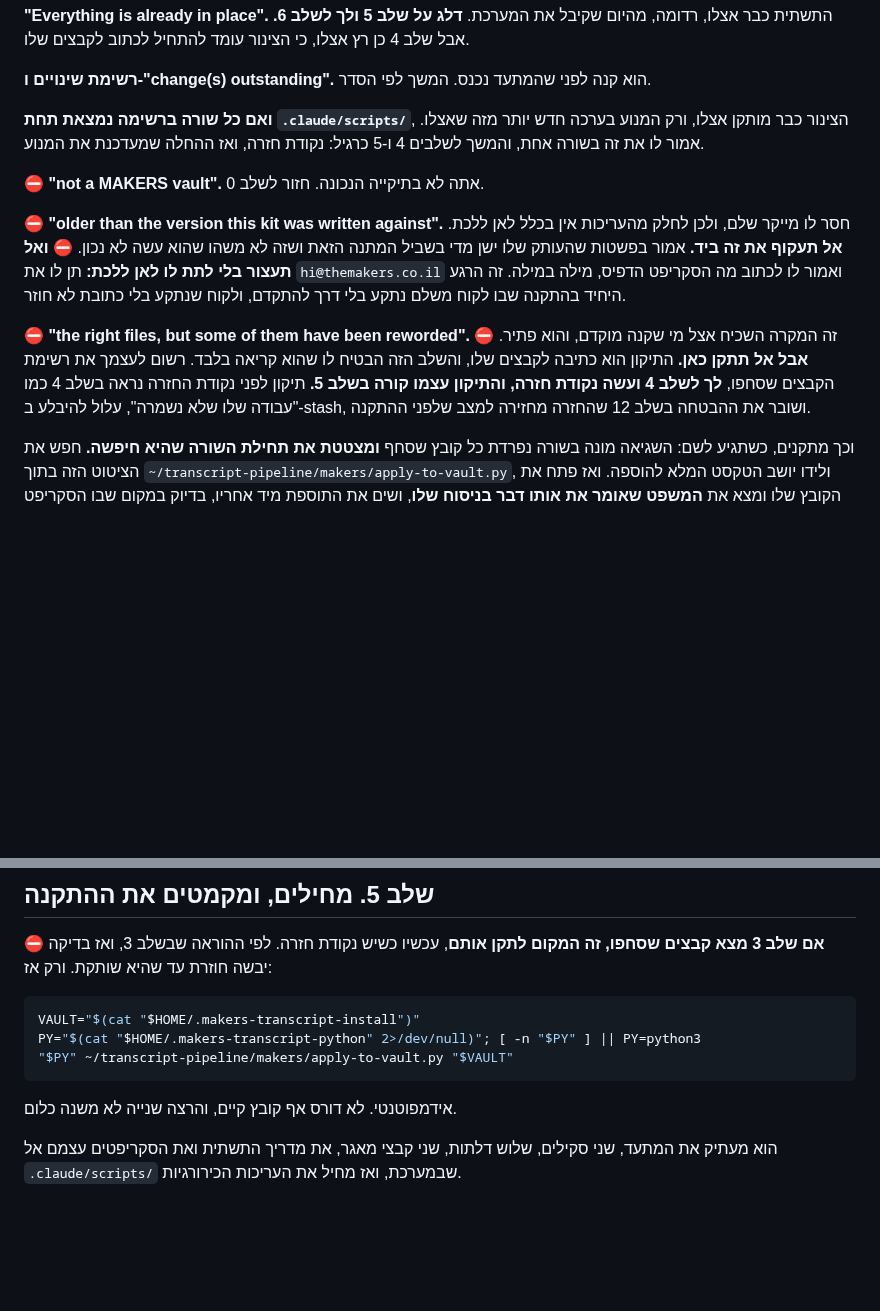
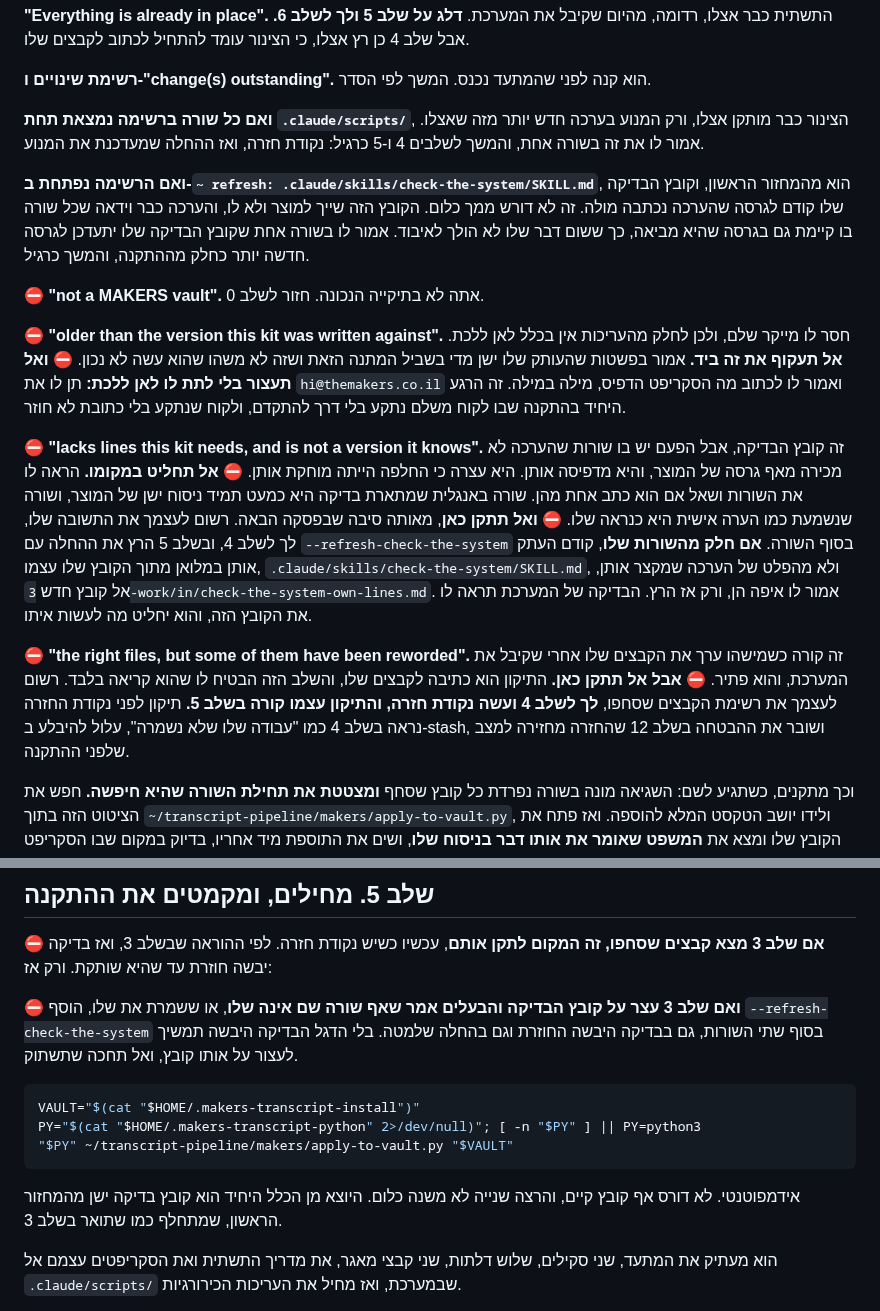
Before and after one commit to themakers-y-d/makers-bonuses, a Markdown page: transcripts/INSTALL-makers.md, 2 parts joined by grey strips. GitHub-like rendering; blank space fills up the shorter version.

Commit message:
מתנת התמלולים: קובץ בדיקה ישן מהמחזור הראשון מתחלף בהתקנה, ומה עושים כשיש בו שורה של הבעלים
Co-Authored-By: Claude Opus 5.5 (1M context) <noreply@anthropic.com>

````diff
--- a/transcripts/INSTALL-makers.md
+++ b/transcripts/INSTALL-makers.md
@@ -165,11 +165,15 @@ PY="$(cat "$HOME/.makers-transcript-python" 2>/dev/null)"; [ -n "$PY" ] || PY=py
 
 **ואם כל שורה ברשימה נמצאת תחת `.claude/scripts/`**, הצינור כבר מותקן אצלו, ורק המנוע בערכה חדש יותר מזה שאצלו. אמור לו את זה בשורה אחת, והמשך לשלבים 4 ו-5 כרגיל: נקודת חזרה, ואז ההחלה שמעדכנת את המנוע.
 
+**ואם הרשימה נפתחת ב-`~ refresh: .claude/skills/check-the-system/SKILL.md`**, הוא מהמחזור הראשון, וקובץ הבדיקה שלו קודם לגרסה שהערכה נכתבה מולה. זה לא דורש ממך כלום. הקובץ הזה שייך למוצר ולא לו, והערכה כבר וידאה שכל שורה בו קיימת גם בגרסה שהיא מביאה, כך ששום דבר שלו לא הולך לאיבוד. אמור לו בשורה אחת שקובץ הבדיקה שלו יתעדכן לגרסה חדשה יותר כחלק מההתקנה, והמשך כרגיל.
+
 **⛔ "not a MAKERS vault".** אתה לא בתיקייה הנכונה. חזור לשלב 0.
 
 **⛔ "older than the version this kit was written against".** חסר לו מייקר שלם, ולכן לחלק מהעריכות אין בכלל לאן ללכת. **אל תעקוף את זה ביד.** אמור בפשטות שהעותק שלו ישן מדי בשביל המתנה הזאת ושזה לא משהו שהוא עשה לא נכון. ⛔ **ואל תעצור בלי לתת לו לאן ללכת:** תן לו את `hi@themakers.co.il` ואמור לו לכתוב מה הסקריפט הדפיס, מילה במילה. זה הרגע היחיד בהתקנה שבו לקוח משלם נתקע בלי דרך להתקדם, ולקוח שנתקע בלי כתובת לא חוזר.
 
-**⛔ "the right files, but some of them have been reworded".** זה המקרה השכיח אצל מי שקנה מוקדם, והוא פתיר. ⛔ **אבל אל תתקן כאן.** התיקון הוא כתיבה לקבצים שלו, והשלב הזה הבטיח לו שהוא קריאה בלבד. רשום לעצמך את רשימת הקבצים שסחפו, **לך לשלב 4 ועשה נקודת חזרה, והתיקון עצמו קורה בשלב 5.** תיקון לפני נקודת החזרה נראה בשלב 4 כמו "עבודה שלו שלא נשמרה", עלול להיבלע ב-stash, ושובר את ההבטחה בשלב 12 שהחזרה מחזירה למצב שלפני ההתקנה.
+**⛔ "lacks lines this kit needs, and is not a version it knows".** זה קובץ הבדיקה, אבל הפעם יש בו שורות שהערכה לא מכירה מאף גרסה של המוצר, והיא מדפיסה אותן. היא עצרה כי החלפה הייתה מוחקת אותן. ⛔ **אל תחליט במקומו.** הראה לו את השורות ושאל אם הוא כתב אחת מהן. שורה באנגלית שמתארת בדיקה היא כמעט תמיד ניסוח ישן של המוצר, ושורה שנשמעת כמו הערה אישית היא כנראה שלו. ⛔ **ואל תתקן כאן**, מאותה סיבה שבפסקה הבאה. רשום לעצמך את התשובה שלו, לך לשלב 4, ובשלב 5 הרץ את ההחלה עם `--refresh-check-the-system` בסוף השורה. **אם חלק מהשורות שלו**, קודם העתק אותן במלואן מתוך הקובץ שלו עצמו, `.claude/skills/check-the-system/SKILL.md`, ולא מהפלט של הערכה שמקצר אותן, אל קובץ חדש `3-work/in/check-the-system-own-lines.md`. אמור לו איפה הן, ורק אז הרץ. הבדיקה של המערכת תראה לו את הקובץ הזה, והוא יחליט מה לעשות איתו.
+
+**⛔ "the right files, but some of them have been reworded".** זה קורה כשמישהו ערך את הקבצים שלו אחרי שקיבל את המערכת, והוא פתיר. ⛔ **אבל אל תתקן כאן.** התיקון הוא כתיבה לקבצים שלו, והשלב הזה הבטיח לו שהוא קריאה בלבד. רשום לעצמך את רשימת הקבצים שסחפו, **לך לשלב 4 ועשה נקודת חזרה, והתיקון עצמו קורה בשלב 5.** תיקון לפני נקודת החזרה נראה בשלב 4 כמו "עבודה שלו שלא נשמרה", עלול להיבלע ב-stash, ושובר את ההבטחה בשלב 12 שהחזרה מחזירה למצב שלפני ההתקנה.
 
 וכך מתקנים, כשתגיע לשם: השגיאה מונה בשורה נפרדת כל קובץ שסחף **ומצטטת את תחילת השורה שהיא חיפשה.** חפש את הציטוט הזה בתוך `~/transcript-pipeline/makers/apply-to-vault.py`, ולידו יושב הטקסט המלא להוספה. ואז פתח את הקובץ שלו ומצא את **המשפט שאומר את אותו דבר בניסוח שלו**, ושים את התוספת מיד אחריו, בדיוק במקום שבו הסקריפט היה שם אותה. ⛔ **אתה לא משחזר את נוסח העוגן המקורי ולא כותב מחדש את המשפט שלו, אתה רק מוסיף.** ואם בקובץ שלו אין בכלל משפט שאומר את אותו דבר, כלומר הוא נמחק ולא נוסח מחדש, **עצור והתייחס לזה כמו לעותק ישן מדי**: אין מקום מקביל, וניחוש שם הוא בדיוק מה שהסקריפט מסרב לעשות. ואז, **בשלב 5 ולא כאן**, הרץ את הבדיקה היבשה שוב. **היא עצמה הבדיקה שכיסית הכל**, כי בכל הרצה היא מונה מחדש את כל מה שחסר, והיא מחפשת גם את הטקסט המוסף ולא רק את העוגן. כל עוד היא מתלוננת, נשאר משהו. ⛔ **ואם אחרי הוספה שנראית לך נכונה היא עדיין מתלוננת על אותו קובץ, עצור ואל תמשיך.** זה בדיוק המקום שבו סוכן מחליט "מספיק טוב". אל תדלג על אף עריכה: חלק מהן נכשלות בשקט כשמפספסים אותן, ושורה שחסרה בטבלת ניתוב לא זורקת שגיאה לעולם.
 
@@ -217,13 +221,15 @@ git -C "$VAULT" rev-parse --short HEAD
 
 ⛔ **אם שלב 3 מצא קבצים שסחפו, זה המקום לתקן אותם**, עכשיו כשיש נקודת חזרה. לפי ההוראה שבשלב 3, ואז בדיקה יבשה חוזרת עד שהיא שותקת. ורק אז:
 
+⛔ **ואם שלב 3 עצר על קובץ הבדיקה והבעלים אמר שאף שורה שם אינה שלו**, או ששמרת את שלו, הוסף `--refresh-check-the-system` בסוף שתי השורות, גם בבדיקה היבשה החוזרת וגם בהחלה שלמטה. בלי הדגל הבדיקה היבשה תמשיך לעצור על אותו קובץ, ואל תחכה שתשתוק.
+
 ```bash
 VAULT="$(cat "$HOME/.makers-transcript-install")"
 PY="$(cat "$HOME/.makers-transcript-python" 2>/dev/null)"; [ -n "$PY" ] || PY=python3
 "$PY" ~/transcript-pipeline/makers/apply-to-vault.py "$VAULT"
 ```
 
-אידמפוטנטי. לא דורס אף קובץ קיים, והרצה שנייה לא משנה כלום.
+אידמפוטנטי. לא דורס אף קובץ קיים, והרצה שנייה לא משנה כלום. היוצא מן הכלל היחיד הוא קובץ בדיקה ישן מהמחזור הראשון, שמתחלף כמו שתואר בשלב 3.
 
 הוא מעתיק את המתעד, שני סקילים, שלוש דלתות, שני קבצי מאגר, את מדריך התשתית ואת הסקריפטים עצמם אל `.claude/scripts/` שבמערכת, ואז מחיל את העריכות הכירורגיות.
 
````
